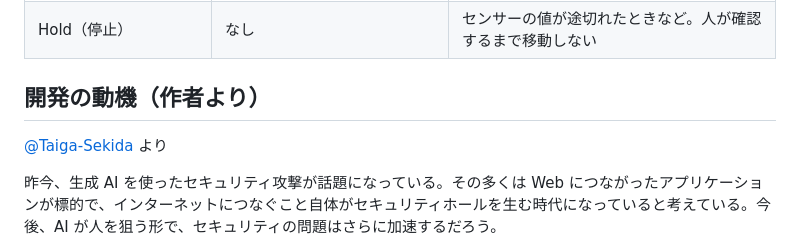
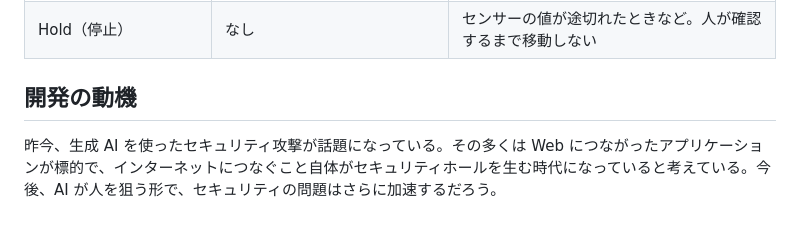
Before and after one commit to jphacks/tkb_2601, a Markdown page: README.md, the part around the change. Drawn GitHub-style; blank space fills up the shorter version.

```diff
--- a/README.md
+++ b/README.md
@@ -119,9 +119,7 @@
 </tbody>
 </table>
 
-## 開発の動機（作者より）
-
-[@Taiga-Sekida](https://github.com/Taiga-Sekida) より
+## 開発の動機
 
 昨今、生成 AI を使ったセキュリティ攻撃が話題になっている。その多くは Web につながったアプリケーションが標的で、インターネットにつなぐこと自体がセキュリティホールを生む時代になっていると考えている。今後、AI が人を狙う形で、セキュリティの問題はさらに加速するだろう。
 
```
